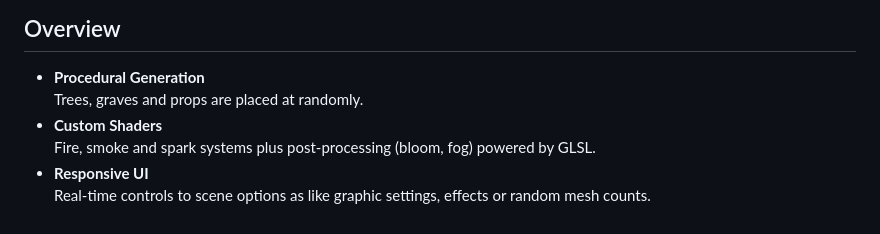
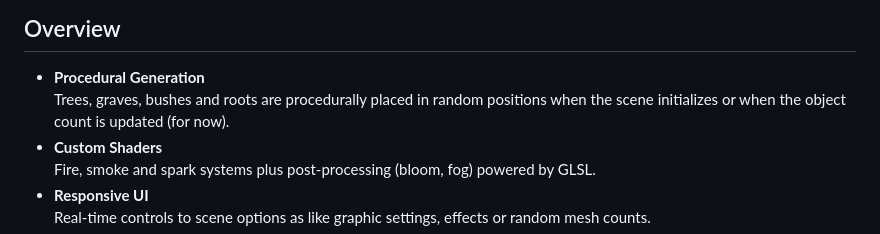
Before and after one commit to 0x74h51N/tarnished-house, a Markdown page: readme.md, the part around the change. GitHub-like rendering.

Commit message:
readme updt
Signed-off-by: Tahsin Önemli <mr.tahsin@windowslive.com>

```diff
--- a/readme.md
+++ b/readme.md
@@ -5,7 +5,7 @@ Procedural haunted scene built with Three.js, TypeScript & GLSL featuring random
 ## Overview
 
 - **Procedural Generation**
-  Trees, graves and props are placed at randomly.
+  Trees, graves, bushes and roots are procedurally placed in random positions when the scene initializes or when the object count is updated (for now).
 - **Custom Shaders**
   Fire, smoke and spark systems plus post-processing (bloom, fog) powered by GLSL.
 - **Responsive UI**
```
